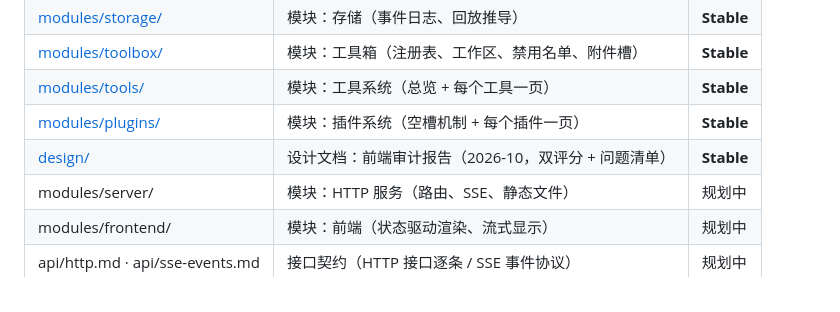
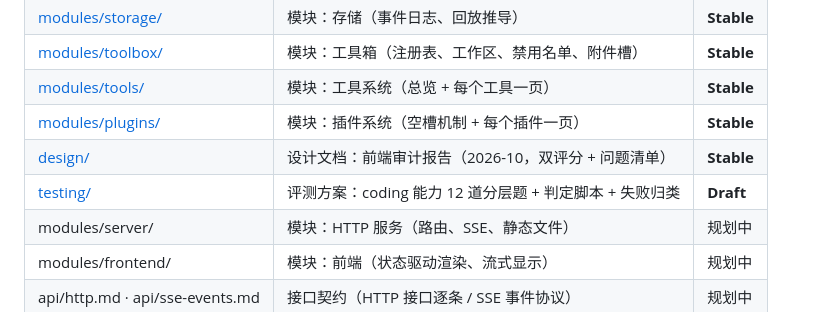
Before and after one commit to szk-stack/myWheel, a Markdown page: docs/README.md, the part around the change. GitHub-like rendering.

Commit message:
docs: 新增 coding 能力评测方案（12 道分层题 + 判定脚本 + 失败归类）

```diff
--- a/docs/README.md
+++ b/docs/README.md
@@ -35,6 +35,7 @@
 | [modules/tools/](modules/tools/README.md) | 模块：工具系统（总览 + 每个工具一页） | **Stable** |
 | [modules/plugins/](modules/plugins/README.md) | 模块：插件系统（空槽机制 + 每个插件一页） | **Stable** |
 | [design/](design/frontend-audit-2026-10.md) | 设计文档：前端审计报告（2026-10，双评分 + 问题清单） | **Stable** |
+| [testing/](testing/coding-eval-plan.md) | 评测方案：coding 能力 12 道分层题 + 判定脚本 + 失败归类 | **Draft** |
 | modules/server/ | 模块：HTTP 服务（路由、SSE、静态文件） | 规划中 |
 | modules/frontend/ | 模块：前端（状态驱动渲染、流式显示） | 规划中 |
 | api/http.md · api/sse-events.md | 接口契约（HTTP 接口逐条 / SSE 事件协议） | 规划中 |
```
Also changed, not shown: docs/testing/coding-eval-plan.md (added, +369 -0 lines).
